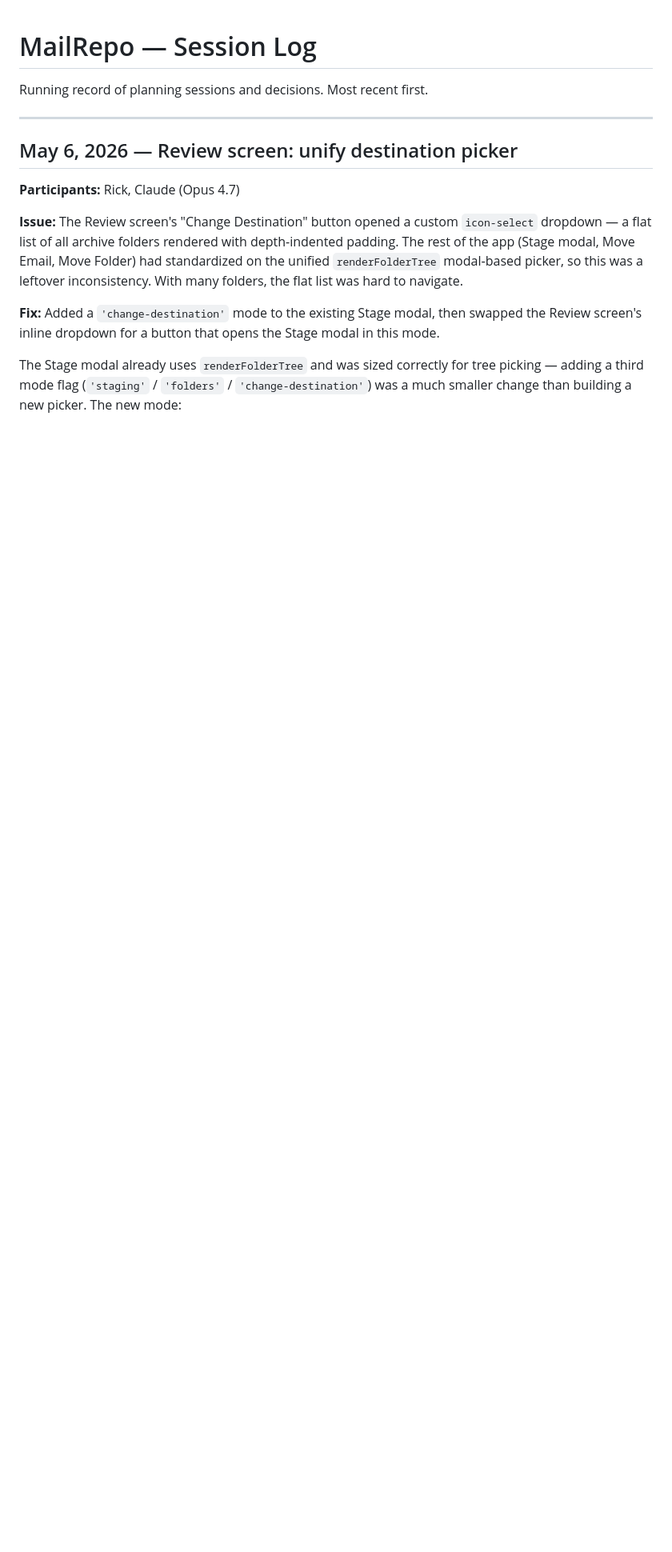
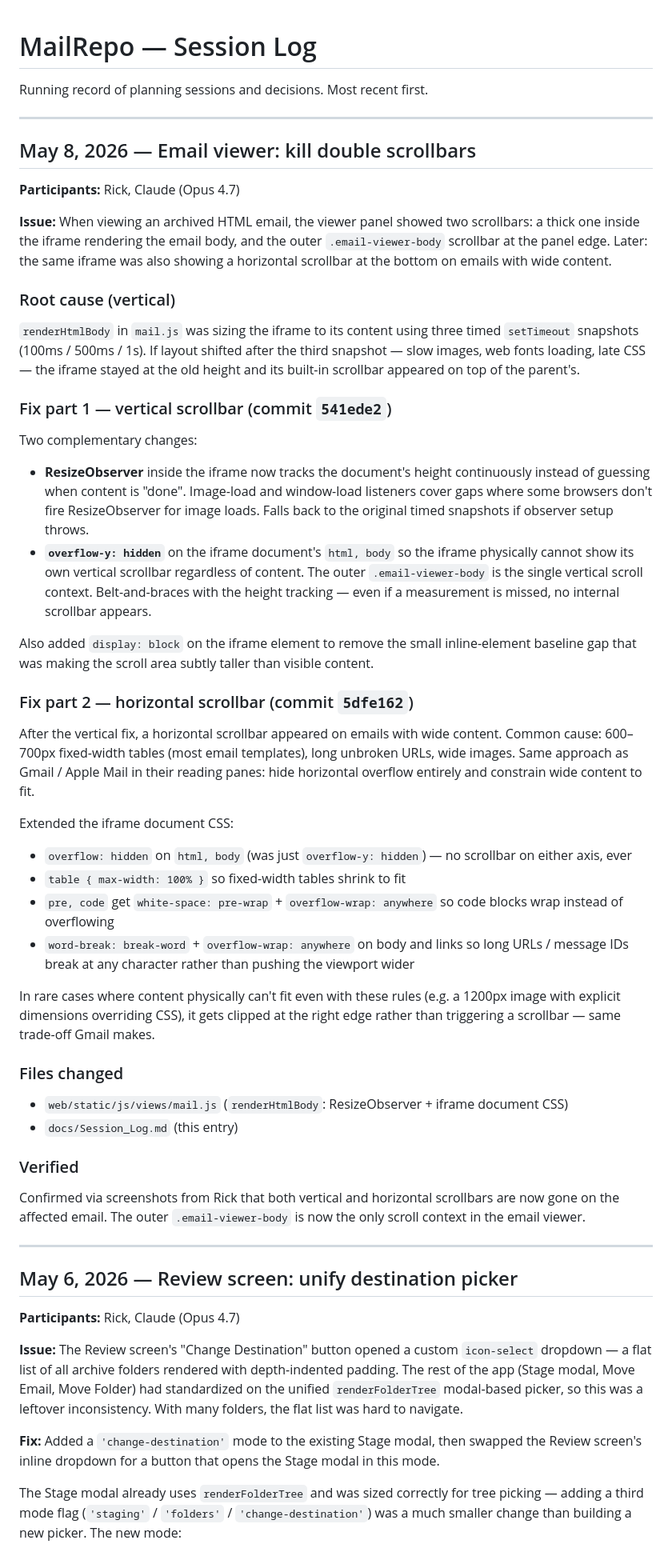
Before and after one commit to rsembera/mailrepo, a Markdown page: docs/Session_Log.md, the part around the change. Shown at 80% size. GitHub-like rendering; blank space fills up the shorter version.

Commit message:
Docs: log email viewer scrollbar fixes in Session_Log
Captures the vertical fix (ResizeObserver + overflow-y: hidden on the
iframe document, commit 541ede2) and the follow-up horizontal fix
(overflow: hidden + max-width and word-wrap rules for tables, code
blocks, and long URLs, commit 5dfe162). Same approach Gmail and Apple
Mail use in their reading panes.

```diff
--- a/docs/Session_Log.md
+++ b/docs/Session_Log.md
@@ -1,6 +1,49 @@
 # MailRepo — Session Log
 
 Running record of planning sessions and decisions. Most recent first.
+
+---
+
+## May 8, 2026 — Email viewer: kill double scrollbars
+
+**Participants:** Rick, Claude (Opus 4.7)
+
+**Issue:** When viewing an archived HTML email, the viewer panel showed two scrollbars: a thick one inside the iframe rendering the email body, and the outer `.email-viewer-body` scrollbar at the panel edge. Later: the same iframe was also showing a horizontal scrollbar at the bottom on emails with wide content.
+
+### Root cause (vertical)
+
+`renderHtmlBody` in `mail.js` was sizing the iframe to its content using three timed `setTimeout` snapshots (100ms / 500ms / 1s). If layout shifted after the third snapshot — slow images, web fonts loading, late CSS — the iframe stayed at the old height and its built-in scrollbar appeared on top of the parent\'s.
+
+### Fix part 1 — vertical scrollbar (commit `541ede2`)
+
+Two complementary changes:
+
+- **ResizeObserver** inside the iframe now tracks the document\'s height continuously instead of guessing when content is "done". Image-load and window-load listeners cover gaps where some browsers don\'t fire ResizeObserver for image loads. Falls back to the original timed snapshots if observer setup throws.
+- **`overflow-y: hidden`** on the iframe document\'s `html, body` so the iframe physically cannot show its own vertical scrollbar regardless of content. The outer `.email-viewer-body` is the single vertical scroll context. Belt-and-braces with the height tracking — even if a measurement is missed, no internal scrollbar appears.
+
+Also added `display: block` on the iframe element to remove the small inline-element baseline gap that was making the scroll area subtly taller than visible content.
+
+### Fix part 2 — horizontal scrollbar (commit `5dfe162`)
+
+After the vertical fix, a horizontal scrollbar appeared on emails with wide content. Common cause: 600–700px fixed-width tables (most email templates), long unbroken URLs, wide images. Same approach as Gmail / Apple Mail in their reading panes: hide horizontal overflow entirely and constrain wide content to fit.
+
+Extended the iframe document CSS:
+
+- `overflow: hidden` on `html, body` (was just `overflow-y: hidden`) — no scrollbar on either axis, ever
+- `table { max-width: 100% }` so fixed-width tables shrink to fit
+- `pre, code` get `white-space: pre-wrap` + `overflow-wrap: anywhere` so code blocks wrap instead of overflowing
+- `word-break: break-word` + `overflow-wrap: anywhere` on body and links so long URLs / message IDs break at any character rather than pushing the viewport wider
+
+In rare cases where content physically can\'t fit even with these rules (e.g. a 1200px image with explicit dimensions overriding CSS), it gets clipped at the right edge rather than triggering a scrollbar — same trade-off Gmail makes.
+
+### Files changed
+
+- `web/static/js/views/mail.js` (`renderHtmlBody`: ResizeObserver + iframe document CSS)
+- `docs/Session_Log.md` (this entry)
+
+### Verified
+
+Confirmed via screenshots from Rick that both vertical and horizontal scrollbars are now gone on the affected email. The outer `.email-viewer-body` is now the only scroll context in the email viewer.
 
 ---
 
```
